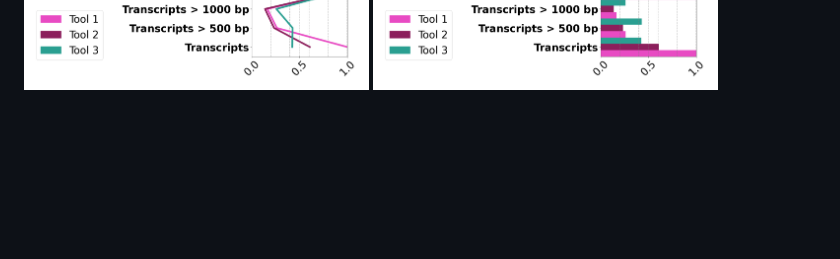
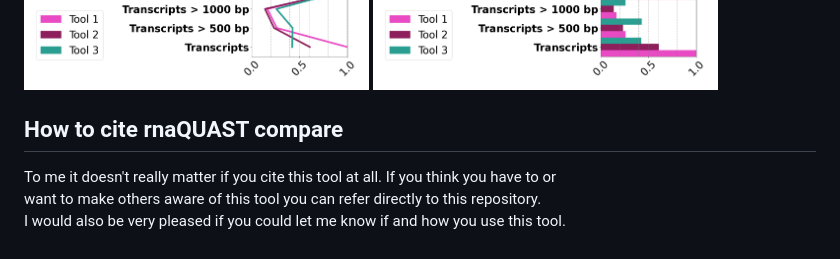
Before and after one commit to SimonHegele/rnaQAUSTcompare, a Markdown page: README.md, the part around the change. Rendered like a GitHub page; blank space fills up the shorter version.

```diff
--- a/README.md
+++ b/README.md
@@ -81,3 +81,9 @@ Other metrics are divided by the maximum value for all assemblies.
   <img src="output_example/rnaQUAST_comparison_scaled_lines.png" width="400" />
   <img src="output_example/rnaQUAST_comparison_scaled_bars.png" width="400" />
 </p>
+
+## How to cite rnaQUAST compare
+
+To me it doesn't really matter if you cite this tool at all. If you think you have to or<br>
+want to make others aware of this tool you can refer directly to this repository.<br>
+I would also be very pleased if you could let me know if and how you use this tool.
```
